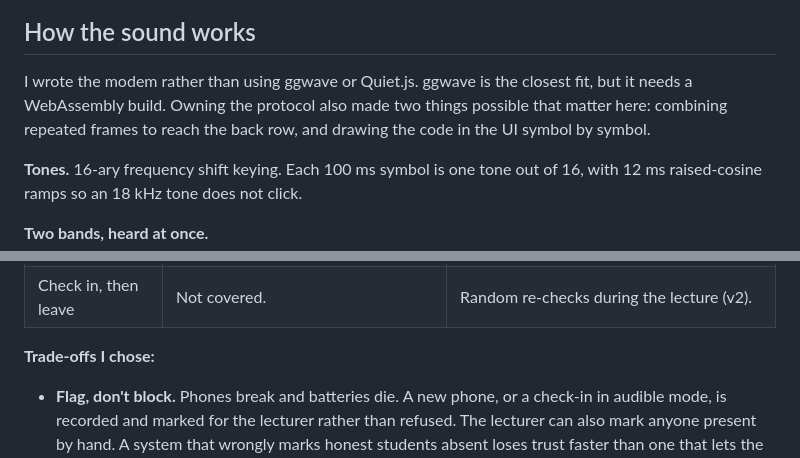
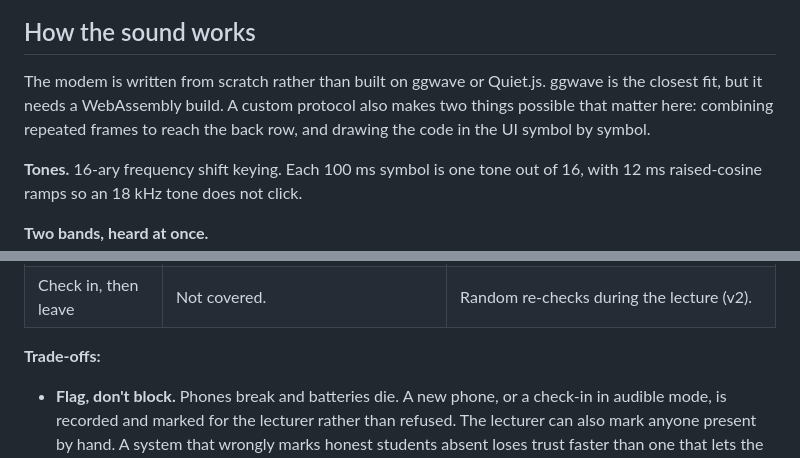
Before and after one commit to GekkoCooks/earshot, a Markdown page: README.md, 2 parts joined by grey strips. GitHub-like rendering.

Commit message:
README: drop first person

```diff
--- a/README.md
+++ b/README.md
@@ -30,7 +30,7 @@ Every situation has its own screen with a plain next step: no microphone permiss
 
 ## How the sound works
 
-I wrote the modem rather than using ggwave or Quiet.js. ggwave is the closest fit, but it needs a WebAssembly build. Owning the protocol also made two things possible that matter here: combining repeated frames to reach the back row, and drawing the code in the UI symbol by symbol.
+The modem is written from scratch rather than built on ggwave or Quiet.js. ggwave is the closest fit, but it needs a WebAssembly build. A custom protocol also makes two things possible that matter here: combining repeated frames to reach the back row, and drawing the code in the UI symbol by symbol.
 
 **Tones.** 16-ary frequency shift keying. Each 100 ms symbol is one tone out of 16, with 12 ms raised-cosine ramps so an 18 kHz tone does not click.
 
@@ -77,7 +77,7 @@ The goal is proportionate defence for a college, not a bank. Each attack below i
 | Claim someone else's roll number before they do | The first phone wins. When the real student checks in, their phone is flagged as new and the lecturer sees it. The lecturer can unlink a phone from the class page. | A proper fix is college sign-in (v2). |
 | Check in, then leave | Not covered. | Random re-checks during the lecture (v2). |
 
-**Trade-offs I chose:**
+**Trade-offs:**
 
 - **Flag, don't block.** Phones break and batteries die. A new phone, or a check-in in audible mode, is recorded and marked for the lecturer rather than refused. The lecturer can also mark anyone present by hand. A system that wrongly marks honest students absent loses trust faster than one that lets the odd edge case through.
 - **No location, no Wi-Fi checks.** GPS is unreliable indoors and invasive. Campus Wi-Fi addresses are shared by hundreds of students and change with mobile data. The sound is a better proximity signal than either.
```
